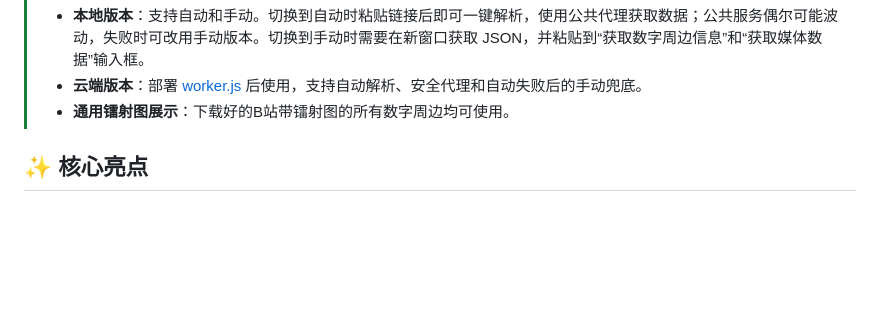
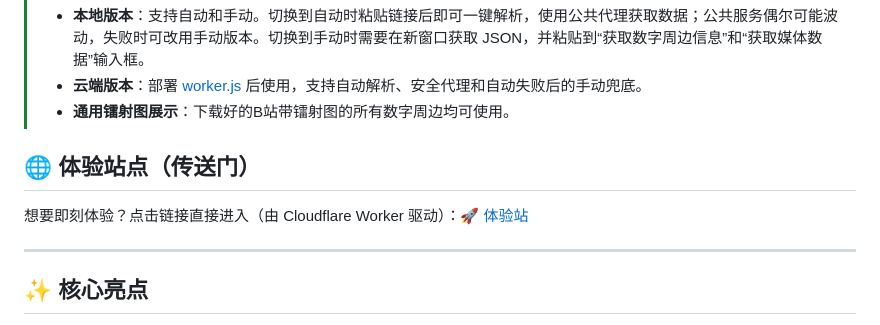
Before and after one commit to Iskongkongyo/BiliBiliDigitalResource, a Markdown page: README.md, the part around the change. Drawn GitHub-style; blank space fills up the shorter version.

Commit message:
更新说明文档
Added a section for the experience site with a link.

```diff
--- a/README.md
+++ b/README.md
@@ -15,6 +15,12 @@
 > - **本地版本**：支持自动和手动。切换到自动时粘贴链接后即可一键解析，使用公共代理获取数据；公共服务偶尔可能波动，失败时可改用手动版本。切换到手动时需要在新窗口获取 JSON，并粘贴到“获取数字周边信息”和“获取媒体数据”输入框。
 > - **云端版本**：部署 [worker.js](./云端部署/worker.js) 后使用，支持自动解析、安全代理和自动失败后的手动兜底。
 > - **通用镭射图展示**：下载好的B站带镭射图的所有数字周边均可使用。
+
+## 🌐  体验站点（传送门）
+
+想要即刻体验？点击链接直接进入（由 Cloudflare Worker 驱动）：🚀 [体验站](https://bilibili.202132.xyz)
+
+------
 
 ## ✨ 核心亮点
 
```
